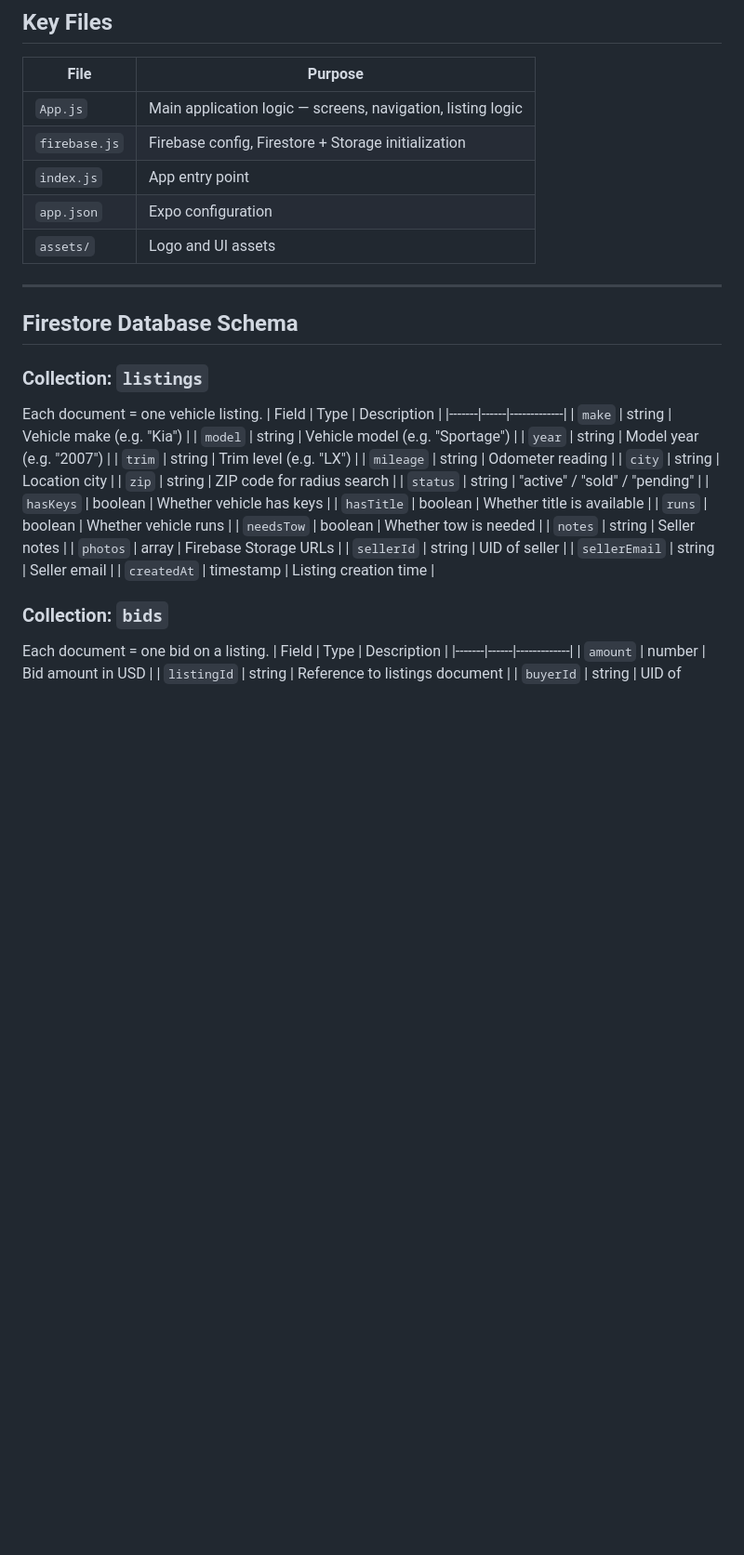
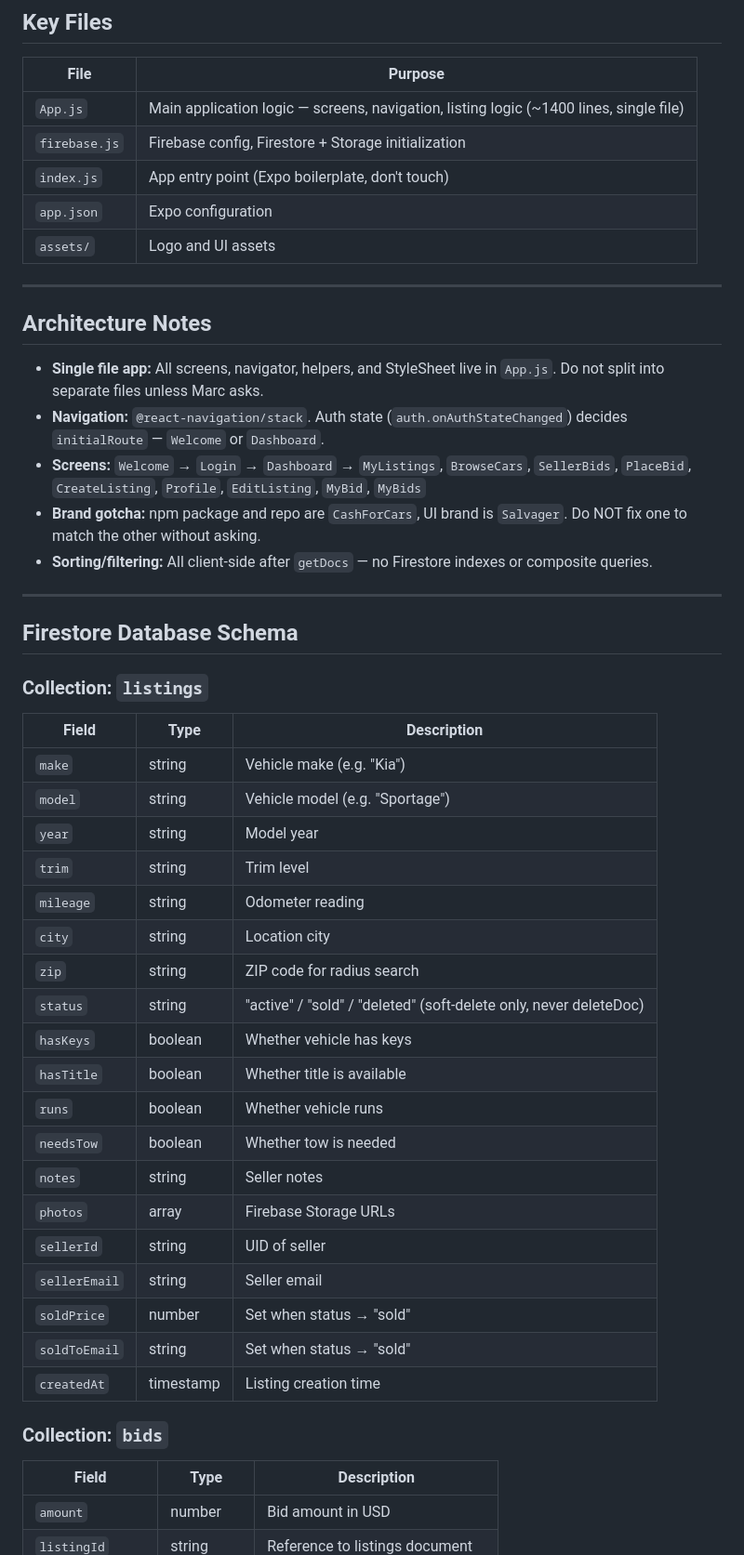
Before and after one commit to onan45-code/Salvager26, a Markdown page: CLAUDE.md, the part around one of its changes. Shown at 93% size. Rendered like a GitHub page; blank space fills up the shorter version.

```diff
--- a/CLAUDE.md
+++ b/CLAUDE.md
@@ -19,28 +19,36 @@ The app uses Firebase for all data and storage, and is built in JavaScript (Reac
 ## Key Files
 | File | Purpose |
 |------|---------|
-| `App.js` | Main application logic — screens, navigation, listing logic |
+| `App.js` | Main application logic — screens, navigation, listing logic (~1400 lines, single file) |
 | `firebase.js` | Firebase config, Firestore + Storage initialization |
-| `index.js` | App entry point |
+| `index.js` | App entry point (Expo boilerplate, don't touch) |
 | `app.json` | Expo configuration |
 | `assets/` | Logo and UI assets |
+
+---
+
+## Architecture Notes
+- **Single file app:** All screens, navigator, helpers, and StyleSheet live in `App.js`. Do not split into separate files unless Marc asks.
+- **Navigation:** `@react-navigation/stack`. Auth state (`auth.onAuthStateChanged`) decides `initialRoute` — `Welcome` or `Dashboard`.
+- **Screens:** `Welcome` → `Login` → `Dashboard` → `MyListings`, `BrowseCars`, `SellerBids`, `PlaceBid`, `CreateListing`, `Profile`, `EditListing`, `MyBid`, `MyBids`
+- **Brand gotcha:** npm package and repo are `CashForCars`, UI brand is `Salvager`. Do NOT fix one to match the other without asking.
+- **Sorting/filtering:** All client-side after `getDocs` — no Firestore indexes or composite queries.
 
 ---
 
 ## Firestore Database Schema
 
 ### Collection: `listings`
-Each document = one vehicle listing.
 | Field | Type | Description |
 |-------|------|-------------|
 | `make` | string | Vehicle make (e.g. "Kia") |
 | `model` | string | Vehicle model (e.g. "Sportage") |
-| `year` | string | Model year (e.g. "2007") |
-| `trim` | string | Trim level (e.g. "LX") |
+| `year` | string | Model year |
+| `trim` | string | Trim level |
 | `mileage` | string | Odometer reading |
 | `city` | string | Location city |
 | `zip` | string | ZIP code for radius search |
-| `status` | string | "active" / "sold" / "pending" |
+| `status` | string | "active" / "sold" / "deleted" (soft-delete only, never deleteDoc) |
 | `hasKeys` | boolean | Whether vehicle has keys |
 | `hasTitle` | boolean | Whether title is available |
 | `runs` | boolean | Whether vehicle runs |
@@ -49,10 +57,11 @@ Each document = one vehicle listing.
 | `photos` | array | Firebase Storage URLs |
 | `sellerId` | string | UID of seller |
 | `sellerEmail` | string | Seller email |
+| `soldPrice` | number | Set when status → "sold" |
+| `soldToEmail` | string | Set when status → "sold" |
 | `createdAt` | timestamp | Listing creation time |
 
 ### Collection: `bids`
-Each document = one bid on a listing.
 | Field | Type | Description |
 |-------|------|-------------|
 | `amount` | number | Bid amount in USD |
```
Also changed, not shown: other parts of CLAUDE.md (+31 -19 lines).
